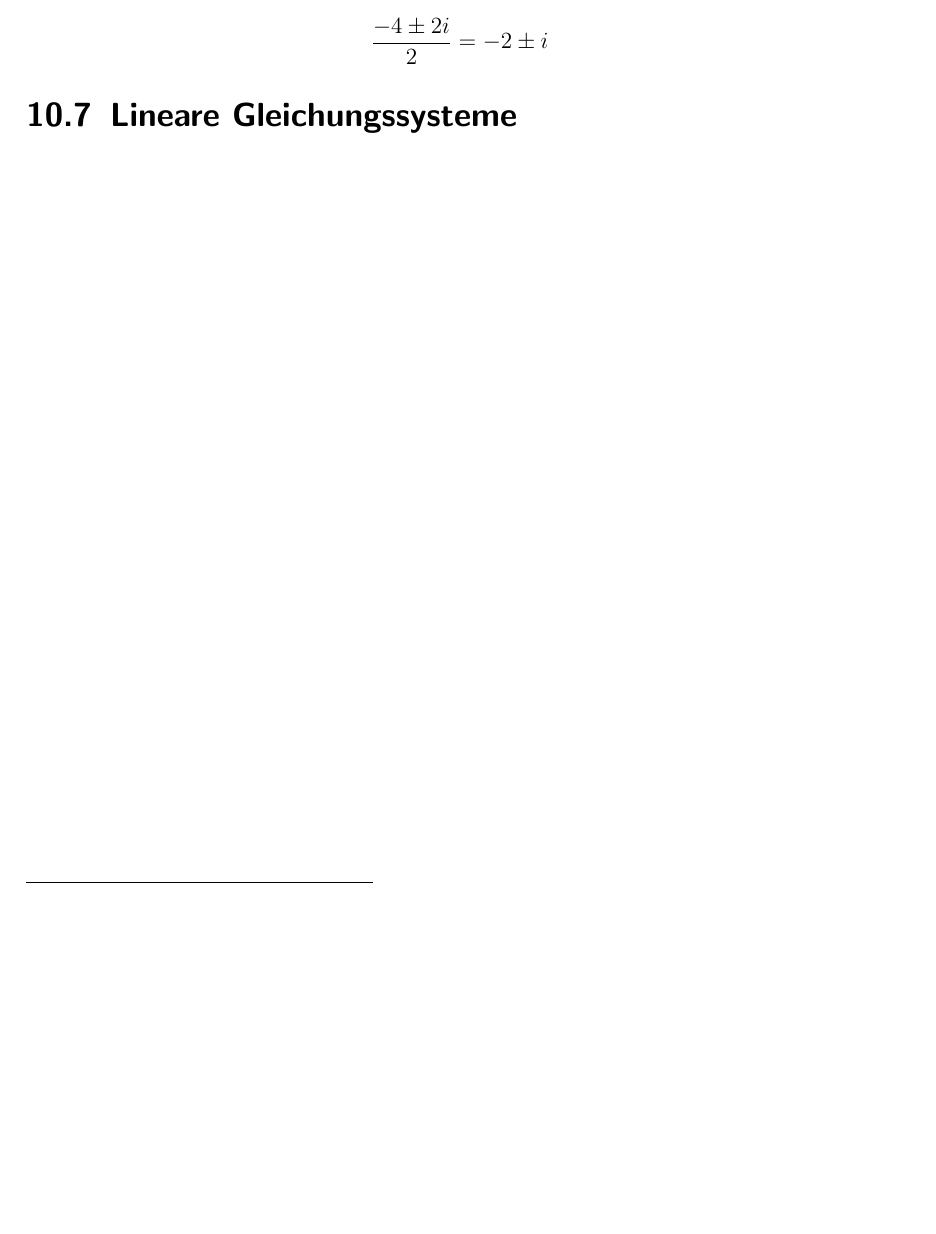
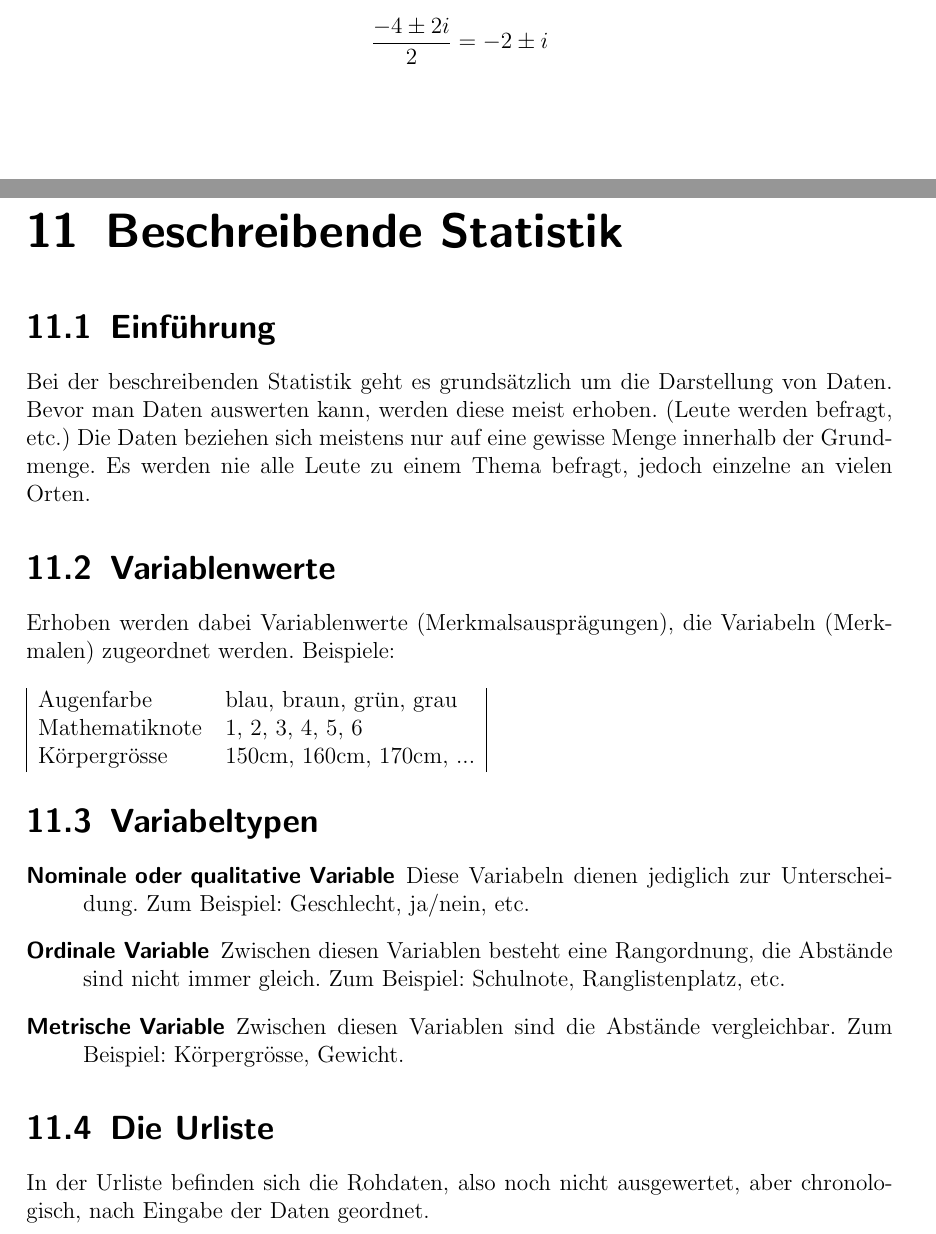
Before and after one commit to pentix/mathematik_theorie, a LaTeX book (mathe_theorie.tex): part of page 32 of 32 before the commit and two parts of pages 32 and 34 of 34 after it, the two joined at a grey line, cut so that both start at the same text, the shorter picture padded with empty space. Compiled offline with pdfLaTeX.

Commit message:
"Beschreibende Statistik" hinzugefügt

```diff
--- a/mathe_theorie.tex
+++ b/mathe_theorie.tex
@@ -279,7 +279,31 @@ Reelle Lösungen lassen sich durch die Diskriminate ausschliessen:
 \[16-20 < 0 ~ \Longrightarrow ~ \sqrt{-4} = 2i\]
 \[\frac{-4 \pm 2i}{2} = -2 \pm i\]
 
-\section{Lineare Gleichungssysteme}
 
+\chapter{Beschreibende Statistik}
+\section{Einführung}
+Bei der beschreibenden Statistik geht es grundsätzlich um die Darstellung von Daten.
+Bevor man Daten auswerten kann, werden diese meist erhoben. (Leute werden befragt, etc.)
+Die Daten beziehen sich meistens nur auf eine gewisse Menge innerhalb der Grundmenge.
+Es werden nie alle Leute zu einem Thema befragt, jedoch einzelne an vielen Orten.
+
+\section{Variablenwerte}
+Erhoben werden dabei Variablenwerte (Merkmalsausprägungen), die Variabeln (Merkmalen) zugeordnet werden.
+Beispiele:\\\\
+\begin{tabular}{|ll|}
+Augenfarbe & blau, braun,  grün, grau\\
+Mathematiknote & 1, 2, 3, 4, 5, 6\\
+Körpergrösse & 150cm, 160cm, 170cm, ...
+\end{tabular}
+
+\section{Variabeltypen}
+\begin{description}
+  \item[Nominale oder qualitative Variable] Diese Variabeln dienen jediglich zur Unterscheidung. Zum Beispiel: Geschlecht, ja/nein, etc.
+  \item[Ordinale Variable] Zwischen diesen Variablen besteht eine Rangordnung, die Abstände sind nicht immer gleich. Zum Beispiel: Schulnote, Ranglistenplatz, etc.
+  \item[Metrische Variable] Zwischen diesen Variablen sind die Abstände vergleichbar. Zum Beispiel: Körpergrösse, Gewicht.
+\end{description}
+
+\section{Die Urliste}
+In der Urliste befinden sich die Rohdaten, also noch nicht ausgewertet, aber chronologisch, nach Eingabe der Daten geordnet.
 
 \end{document}
```
